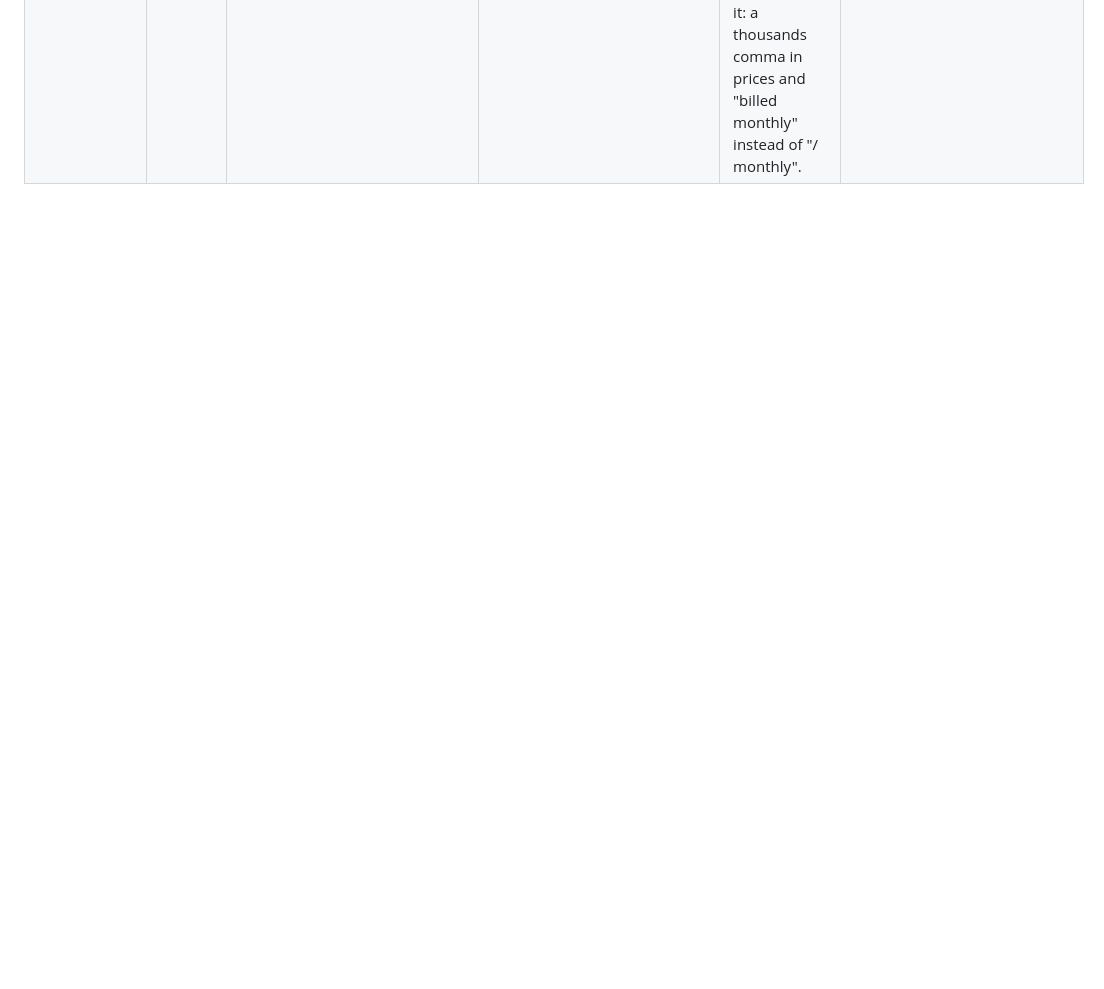
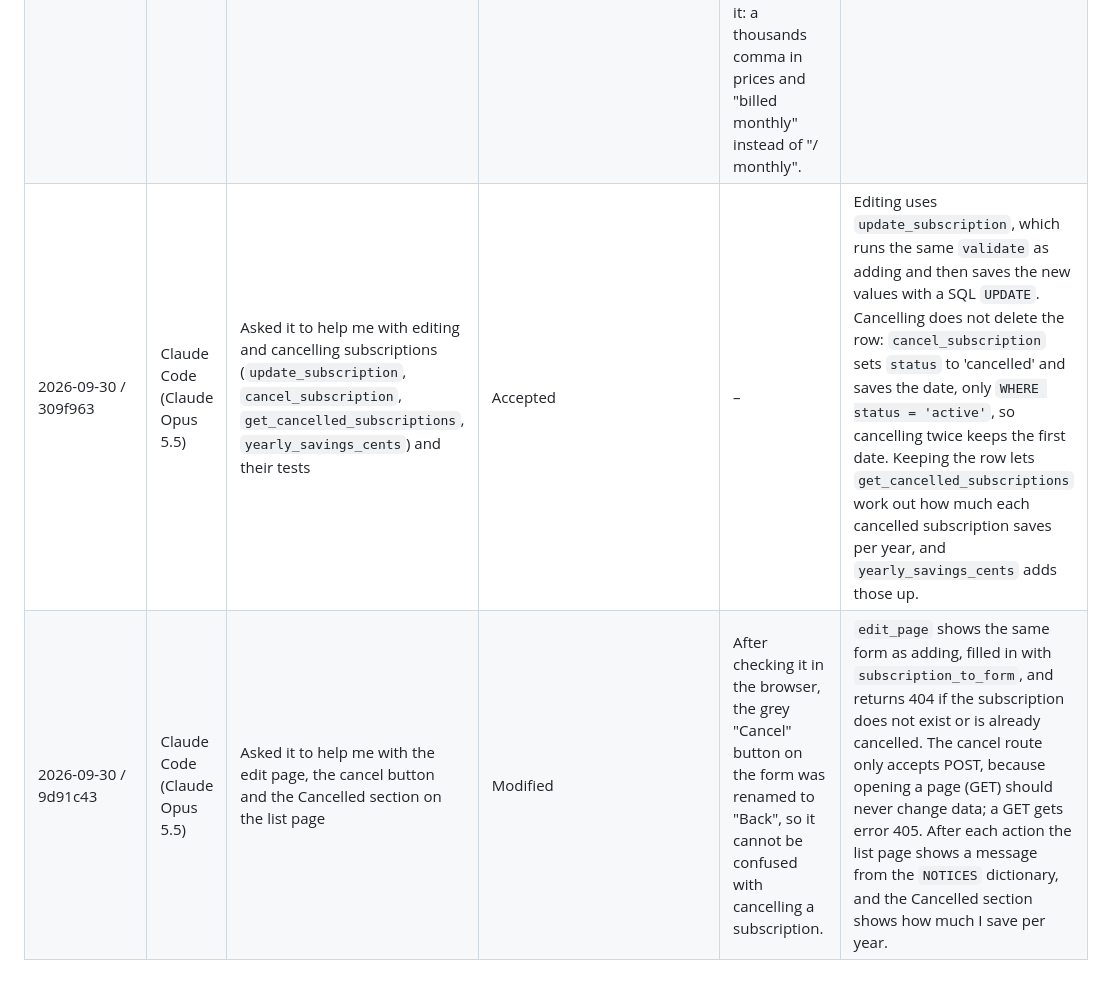
Before and after one commit to adamkhouryedy2308-eng/subscription-tracker, a Markdown page: AI_USAGE.md, the part around the change. Drawn GitHub-style; blank space fills up the shorter version.

Commit message:
Log AI use for Day 4 piece 2: editing, cancelling and the cancelled section

```diff
--- a/AI_USAGE.md
+++ b/AI_USAGE.md
@@ -16,3 +16,5 @@ One row per meaningful AI interaction. The last column is written in my own word
 | 2026-09-30 / 6a137e6 | Claude Code (Claude Opus 5.5) | Asked it to help me with the totals and "in X days" logic for the list page (`summarise`, `days_until_payment`, `yearly_cost_cents`) | Accepted | – | `summarise()` goes through the list of active subscriptions with a loop and adds up `monthly_cost_cents` and `yearly_cost_cents` to get the totals for the top of the list page. It keeps the subscription with the earliest `next_payment_date` as `next_up`. `days_until_payment` is the next payment date minus today, which the page shows as "in 4 days" or "Tomorrow". |
 | 2026-09-30 / 520ce85 | Claude Code (Claude Opus 5.5) | Asked it to help me with the first pages: the subscriptions list and the add form (`subscriptions/routes.py`, templates, page tests) | Accepted | – |  `routes.py` is a Blueprint with the pages of the subscriptions domain. Opening `/subscriptions/new` is a GET and shows the empty form. Pressing Save sends a POST: `add_page` calls `create_subscription`, which validates and saves. If it worked, the app redirects to the list with `?added=Netflix` so the green message shows and refreshing does not save it twice; if not, it shows the form again with the errors and what I typed. The page tests use a pretend browser (`client`) to check this. |
 | 2026-09-30 / 7f14693 | Claude Code (Claude Opus 5.5) | Asked it to help me make the design look like a real, clean app with good colours | Modified | The first version was a plain table. I asked for a much nicer design, so it became a sidebar layout with summary cards, a colour per category, "in X days" countdowns, a success message after saving, dark mode and a phone layout. I also asked for small fixes after seeing it: a thousands comma in prices and "billed monthly" instead of "/ monthly". |  `style.css` defines all the colours once as variables like `--brand` and `--surface`. For dark mode, `@media (prefers-color-scheme: dark)` gives the same variables dark values, so the whole app changes at once. Each row gets a class like `cat-ai-tools` that sets its own colour, and a second `@media` rule changes the layout on small screens. The pills and the switch are normal radio buttons and a checkbox with a different look. |
+| 2026-09-30 / 309f963 | Claude Code (Claude Opus 5.5) | Asked it to help me with editing and cancelling subscriptions (`update_subscription`, `cancel_subscription`, `get_cancelled_subscriptions`, `yearly_savings_cents`) and their tests | Accepted | – | Editing uses `update_subscription`, which runs the same `validate` as adding and then saves the new values with a SQL `UPDATE`. Cancelling does not delete the row: `cancel_subscription` sets `status` to 'cancelled' and saves the date, only `WHERE status = 'active'`, so cancelling twice keeps the first date. Keeping the row lets `get_cancelled_subscriptions` work out how much each cancelled subscription saves per year, and `yearly_savings_cents` adds those up.
+| 2026-09-30 / 9d91c43 | Claude Code (Claude Opus 5.5) | Asked it to help me with the edit page, the cancel button and the Cancelled section on the list page | Modified | After checking it in the browser, the grey "Cancel" button on the form was renamed to "Back", so it cannot be confused with cancelling a subscription. |  `edit_page` shows the same form as adding, filled in with `subscription_to_form`, and returns 404 if the subscription does not exist or is already cancelled. The cancel route only accepts POST, because opening a page (GET) should never change data; a GET gets error 405. After each action the list page shows a message from the `NOTICES` dictionary, and the Cancelled section shows how much I save per year. |
```
